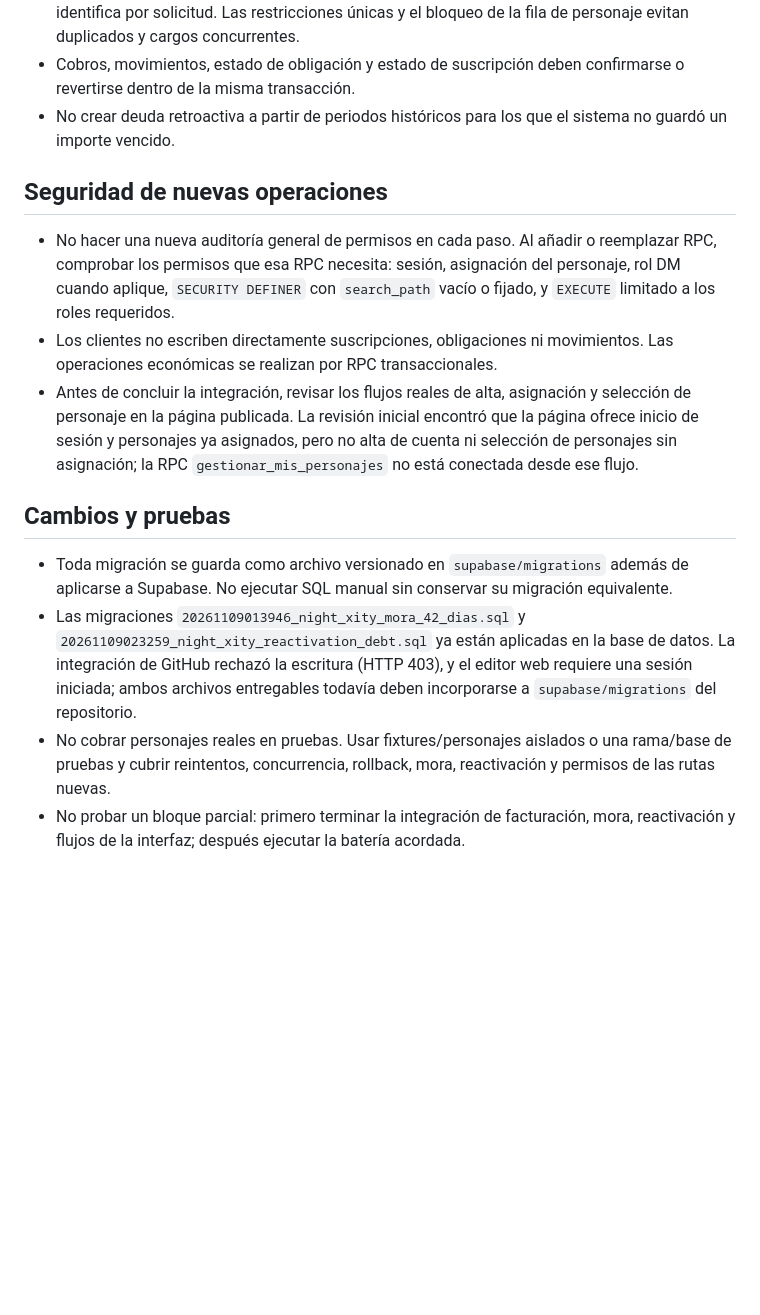
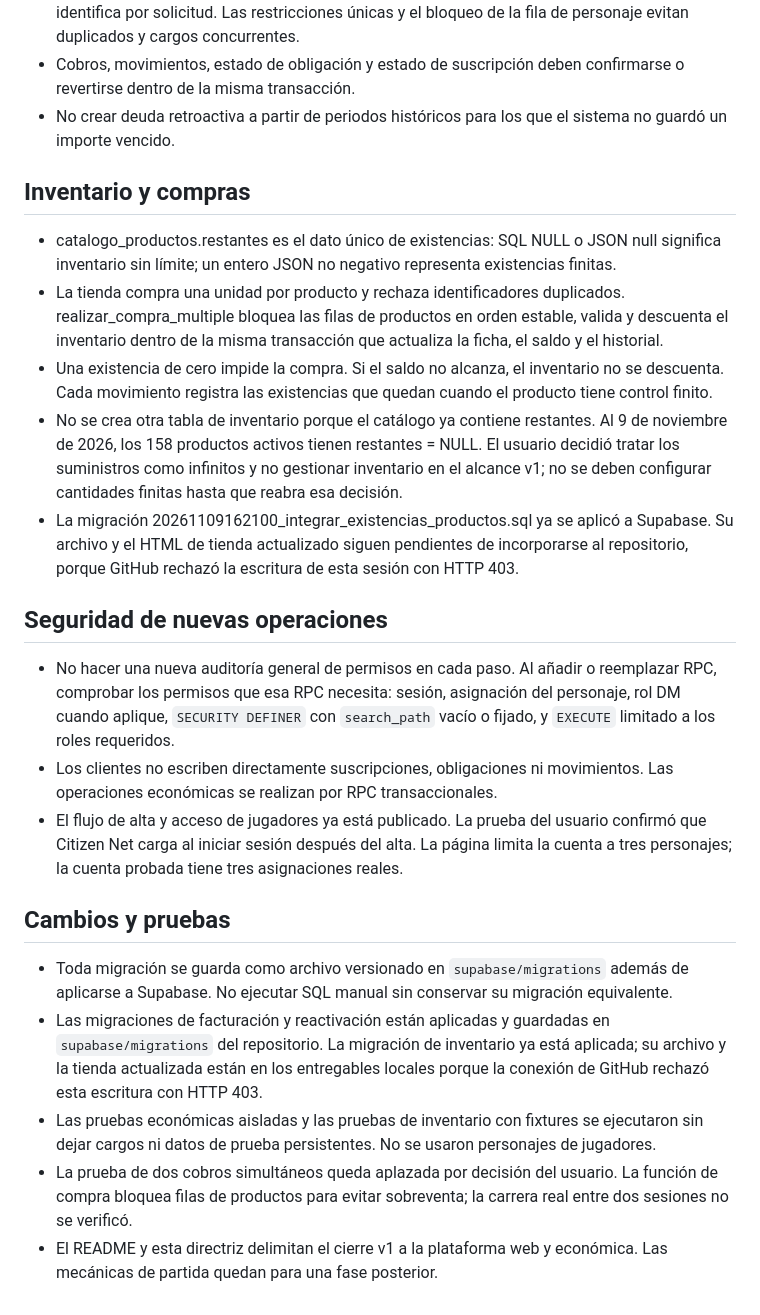
Before and after one commit to Femistri/night-xity, a Markdown page: Night_Xity_Directriz_de_programacion.md, the part around the change. GitHub-like rendering; blank space fills up the shorter version.

```diff
--- a/Night_Xity_Directriz_de_programacion.md
+++ b/Night_Xity_Directriz_de_programacion.md
@@ -21,15 +21,23 @@ Esta directriz conserva los acuerdos del sistema económico y rige los cambios s
 - Cobros, movimientos, estado de obligación y estado de suscripción deben confirmarse o revertirse dentro de la misma transacción.
 - No crear deuda retroactiva a partir de periodos históricos para los que el sistema no guardó un importe vencido.
 
+## Inventario y compras
+
+- catalogo_productos.restantes es el dato único de existencias: SQL NULL o JSON null significa inventario sin límite; un entero JSON no negativo representa existencias finitas.
+- La tienda compra una unidad por producto y rechaza identificadores duplicados. realizar_compra_multiple bloquea las filas de productos en orden estable, valida y descuenta el inventario dentro de la misma transacción que actualiza la ficha, el saldo y el historial.
+- Una existencia de cero impide la compra. Si el saldo no alcanza, el inventario no se descuenta. Cada movimiento registra las existencias que quedan cuando el producto tiene control finito.
+- No se crea otra tabla de inventario porque el catálogo ya contiene restantes. Al 9 de noviembre de 2026, los 158 productos activos tienen restantes = NULL. El usuario decidió tratar los suministros como infinitos y no gestionar inventario en el alcance v1; no se deben configurar cantidades finitas hasta que reabra esa decisión.
+- La migración 20261109162100_integrar_existencias_productos.sql ya se aplicó a Supabase. Su archivo y el HTML de tienda actualizado siguen pendientes de incorporarse al repositorio, porque GitHub rechazó la escritura de esta sesión con HTTP 403.
 ## Seguridad de nuevas operaciones
 
 - No hacer una nueva auditoría general de permisos en cada paso. Al añadir o reemplazar RPC, comprobar los permisos que esa RPC necesita: sesión, asignación del personaje, rol DM cuando aplique, `SECURITY DEFINER` con `search_path` vacío o fijado, y `EXECUTE` limitado a los roles requeridos.
 - Los clientes no escriben directamente suscripciones, obligaciones ni movimientos. Las operaciones económicas se realizan por RPC transaccionales.
-- Antes de concluir la integración, revisar los flujos reales de alta, asignación y selección de personaje en la página publicada. La revisión inicial encontró que la página ofrece inicio de sesión y personajes ya asignados, pero no alta de cuenta ni selección de personajes sin asignación; la RPC `gestionar_mis_personajes` no está conectada desde ese flujo.
+- El flujo de alta y acceso de jugadores ya está publicado. La prueba del usuario confirmó que Citizen Net carga al iniciar sesión después del alta. La página limita la cuenta a tres personajes; la cuenta probada tiene tres asignaciones reales.
 
 ## Cambios y pruebas
 
 - Toda migración se guarda como archivo versionado en `supabase/migrations` además de aplicarse a Supabase. No ejecutar SQL manual sin conservar su migración equivalente.
-- Las migraciones `20261109013946_night_xity_mora_42_dias.sql` y `20261109023259_night_xity_reactivation_debt.sql` ya están aplicadas en la base de datos. La integración de GitHub rechazó la escritura (HTTP 403), y el editor web requiere una sesión iniciada; ambos archivos entregables todavía deben incorporarse a `supabase/migrations` del repositorio.
-- No cobrar personajes reales en pruebas. Usar fixtures/personajes aislados o una rama/base de pruebas y cubrir reintentos, concurrencia, rollback, mora, reactivación y permisos de las rutas nuevas.
-- No probar un bloque parcial: primero terminar la integración de facturación, mora, reactivación y flujos de la interfaz; después ejecutar la batería acordada.
+- Las migraciones de facturación y reactivación están aplicadas y guardadas en `supabase/migrations` del repositorio. La migración de inventario ya está aplicada; su archivo y la tienda actualizada están en los entregables locales porque la conexión de GitHub rechazó esta escritura con HTTP 403.
+- Las pruebas económicas aisladas y las pruebas de inventario con fixtures se ejecutaron sin dejar cargos ni datos de prueba persistentes. No se usaron personajes de jugadores.
+- La prueba de dos cobros simultáneos queda aplazada por decisión del usuario. La función de compra bloquea filas de productos para evitar sobreventa; la carrera real entre dos sesiones no se verificó.
+- El README y esta directriz delimitan el cierre v1 a la plataforma web y económica. Las mecánicas de partida quedan para una fase posterior.
```
